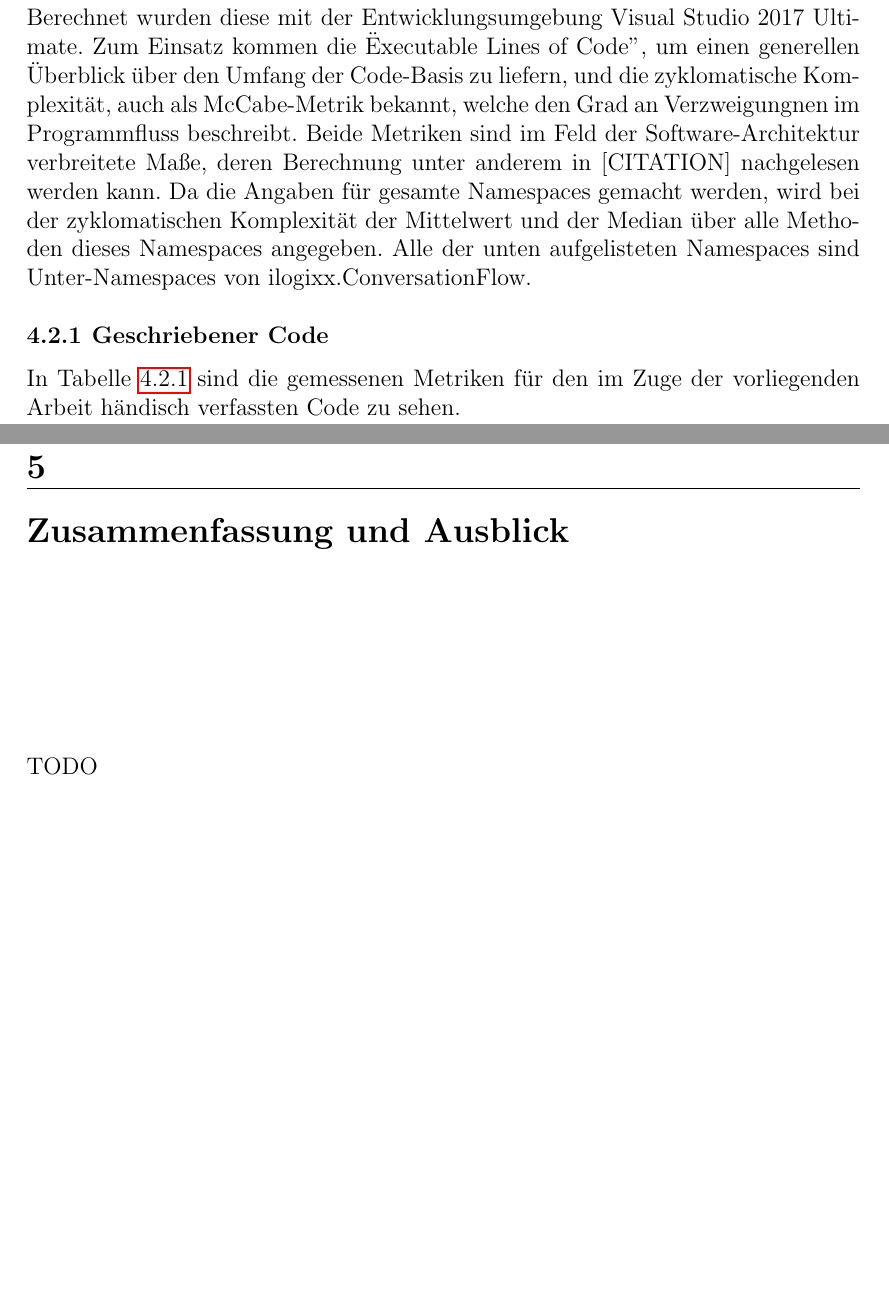
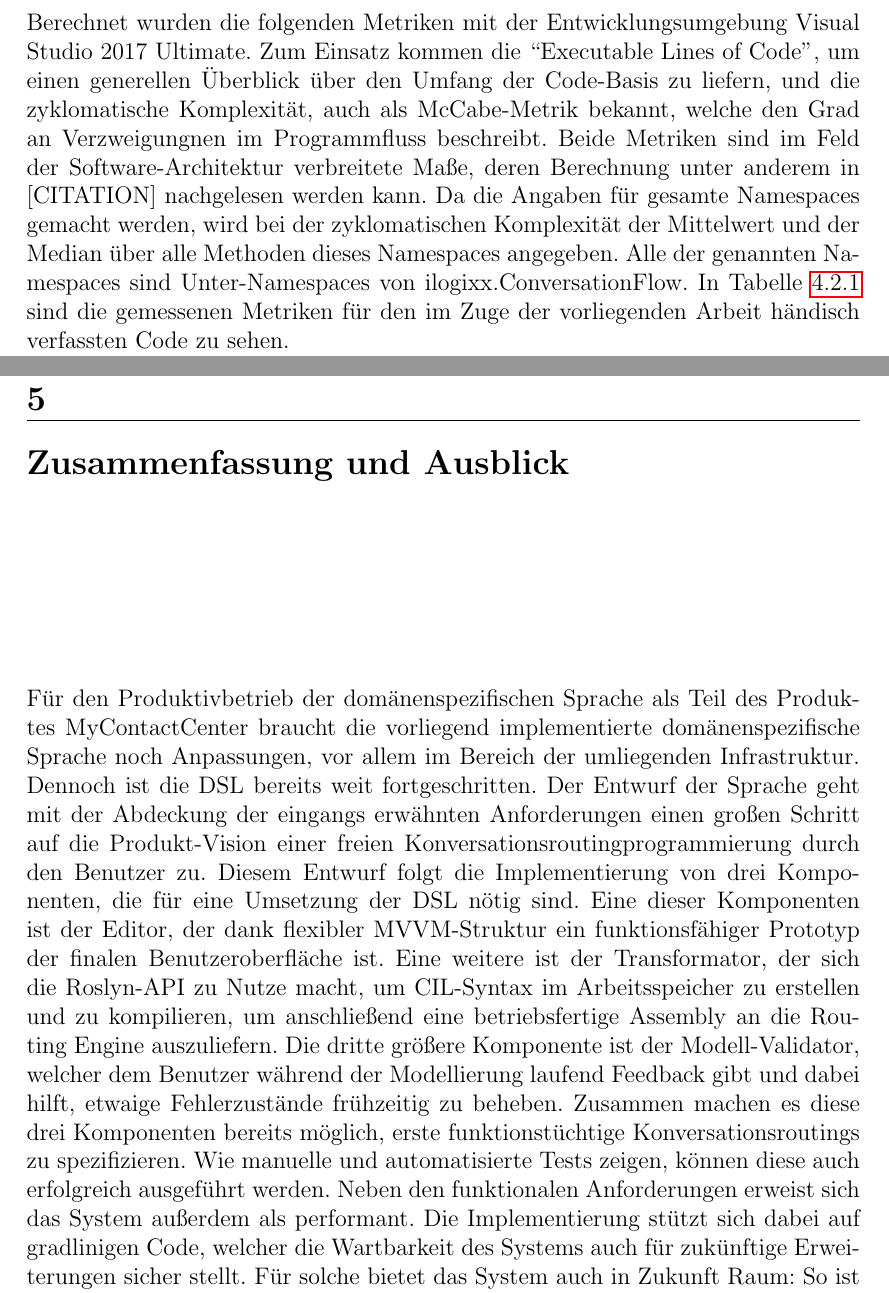
Before and after one commit to Hirnschwamm/MasterarbeitLatex, a LaTeX thesis (vorlage.tex, which reads chapters/Evaluierung.tex, chapters/Zusammenfassung_Ausblick.tex): two parts of pages 54 and 56 of 57, joined at a grey line, cut so that both start at the same text, the shorter picture padded with empty space. Compiled offline with pdfLaTeX.

Commit message:
Progress last section

```diff
--- a/chapters/Evaluierung.tex
+++ b/chapters/Evaluierung.tex
@@ -56,10 +56,10 @@ Ein Kandidat für ein Test-Routing mit dem die oben stehenden Schritte ausgefüh
 \end{figure}
 
 \section{Metriken}
-Bei der Umsetzung der DSL entstehen zwei Arten von Code. Die eine Art von Quellcode setzt das System um: Es handelt sich hierbei um den Quellcode, der den Editor und den Transformator implementiert. Die andere Art von Code ist der vom System generierte Code, also der CIL-Bytecode, der ein Routing implementiert. Beide Code-Sorten müssen eine hohe Qualität aufweisen, damit das System als Produkt zum einen einsatzfähig und zum anderen wartbar ist. Die im Folgenden beschriebenen Metriken vermessen und evaluieren diese beide Arten von Code. Berechnet wurden diese mit der Entwicklungsumgebung Visual Studio 2017 Ultimate. Zum Einsatz kommen die "Executable Lines of Code", um einen generellen Überblick über den Umfang der Code-Basis zu liefern, und die zyklomatische Komplexität, auch als McCabe-Metrik bekannt, welche den Grad an Verzweigungnen im Programmfluss beschreibt. Beide Metriken sind im Feld der Software-Architektur verbreitete Maße, deren Berechnung unter anderem in [CITATION] nachgelesen werden kann. Da die Angaben für gesamte Namespaces gemacht werden, wird bei der zyklomatischen Komplexität der Mittelwert und der Median über alle Methoden dieses Namespaces angegeben. Alle der unten aufgelisteten Namespaces sind Unter-Namespaces von ilogixx.ConversationFlow.
+Bei der Umsetzung der DSL entstehen zwei Arten von Code. Die eine Art von Quellcode setzt das System um: Es handelt sich hierbei um den Quellcode, der den Editor, den Transformator und die Modell-Validierung implementiert. Die andere Art von Code ist der vom System generierte Code, also der CIL-Bytecode, der ein einzelnes Routing umsetzt. Die erste Code-Art ist für den weiteren Lebenszyklus der DSL von unmittelbarer Bedeutung und muss daher vor allem wartbar sein. Da her folgt eine Einschätzung zur vermessenen Umfang und Komplexität. Diese Vermessungen für die andere Art von Code durchzuführen, wäre  wenig aussagekräftig, da sowohl Umfang als auch Komplexität stark vom transformierten Modell abhängt: Je komplexer und umfangreicher das Konversationsrouting, desto komplexer ist der Code, der dieses Konversationsrouting umsetzt. Die Grenzen sind vor allem nach oben nicht abschätzbar, da der Benutzer in Script-Instruktionen und eigenen Funktionen ``unvorhersehbaren'' Code einfügen kann. Da außerdem aus der erstellten Syntax für Benutzer unleserlicher Bytecode generiert wird, welcher nicht dafür gedacht ist per Hand gewartet zu werden, ist das Berechnen von detaillierten Metriken für den so erstellten Code wenig zielführend.
 
 \subsection{Geschriebener Code}
-In Tabelle \ref{tab:metrikenGeschriebenerCode} sind die gemessenen Metriken für den im Zuge der vorliegenden Arbeit händisch verfassten Code zu sehen.
+Berechnet wurden die folgenden Metriken mit der Entwicklungsumgebung Visual Studio 2017 Ultimate. Zum Einsatz kommen die ``Executable Lines of Code'', um einen generellen Überblick über den Umfang der Code-Basis zu liefern, und die zyklomatische Komplexität, auch als McCabe-Metrik bekannt, welche den Grad an Verzweigungnen im Programmfluss beschreibt. Beide Metriken sind im Feld der Software-Architektur verbreitete Maße, deren Berechnung unter anderem in [CITATION] nachgelesen werden kann. Da die Angaben für gesamte Namespaces gemacht werden, wird bei der zyklomatischen Komplexität der Mittelwert und der Median über alle Methoden dieses Namespaces angegeben. Alle der genannten Namespaces sind Unter-Namespaces von ilogixx.ConversationFlow. In Tabelle \ref{tab:metrikenGeschriebenerCode} sind die gemessenen Metriken für den im Zuge der vorliegenden Arbeit händisch verfassten Code zu sehen.
 \begin{center}
     \begin{tabular}{| p{0.18\textwidth} | p{0.18\textwidth} | p{0.18\textwidth} | p{0.18\textwidth} | p{0.18\textwidth} |}
     \hline
--- a/chapters/Zusammenfassung_Ausblick.tex
+++ b/chapters/Zusammenfassung_Ausblick.tex
@@ -1,2 +1,3 @@
 \chapter{Zusammenfassung und Ausblick}
-TODO
+Für den Produktivbetrieb der domänenspezifischen Sprache als Teil des Produktes MyContactCenter braucht die vorliegend implementierte domänenspezifische Sprache noch Anpassungen, vor allem im Bereich der umliegenden Infrastruktur.
+Dennoch ist die DSL bereits weit fortgeschritten. Der Entwurf der Sprache geht mit der Abdeckung der eingangs erwähnten Anforderungen einen großen Schritt auf die Produkt-Vision einer freien Konversationsroutingprogrammierung durch den Benutzer zu. Diesem Entwurf folgt die Implementierung von drei Komponenten, die für eine Umsetzung der DSL nötig sind. Eine dieser Komponenten ist der Editor, der dank flexibler MVVM-Struktur ein funktionsfähiger Prototyp der finalen Benutzeroberfläche ist. Eine weitere ist der Transformator, der sich die Roslyn-API zu Nutze macht, um CIL-Syntax im Arbeitsspeicher zu erstellen und zu kompilieren, um anschließend eine betriebsfertige Assembly an die Routing Engine auszuliefern. Die dritte größere Komponente ist der Modell-Validator, welcher dem Benutzer während der Modellierung laufend Feedback gibt und dabei hilft, etwaige Fehlerzustände frühzeitig zu beheben. Zusammen machen es diese drei Komponenten bereits möglich, erste funktionstüchtige Konversationsroutings zu spezifizieren. Wie manuelle und automatisierte Tests zeigen, können diese auch erfolgreich ausgeführt werden. Neben den funktionalen Anforderungen erweist sich das System außerdem als performant. Die Implementierung stützt sich dabei auf gradlinigen Code, welcher die Wartbarkeit des Systems auch für zukünftige Erweiterungen sicher stellt. Für solche bietet das System auch in Zukunft Raum: So ist unter anderem die Unterstützung von anderen Kontaktmöglichkeiten wie Emails oder Web Chats für Konversationsroutings angedacht. Zusätzlich kann der eigentliche Umgang mit einem Kontakt erweitert werden, zum Beispiel indem dem Benutzer die Möglichkeit gegeben wird, nach der Zustellung zu einem Agenten weiterhin mit dem Anruf zu interagieren. Denkbar ist dies durch die Einführung von Event-Instruktionen, welche ausgeführt werden, wenn der Agent den Ruf annimmt oder anderweitige Ereignisse auftreten. Nicht zuletzt das Repertoire an Instruktionen bietet weiteren Implementierungsspielraum: Instruktionen welche das Anreichern von Anrufen mit Anrufer-spezifischen Daten erlauben böten dem Benutzer einen erheblichen Mehrwert. Alles in Allem bietet die umgesetzte domänenspezifische Sprache eine erste Implementierung und damit eine solide Basis zur weiteren Umsetzung eines integralen Features von MyContactCenter.
```
Also changed, not shown: chapters/Evaluierung.tex (4 more changed lines).
